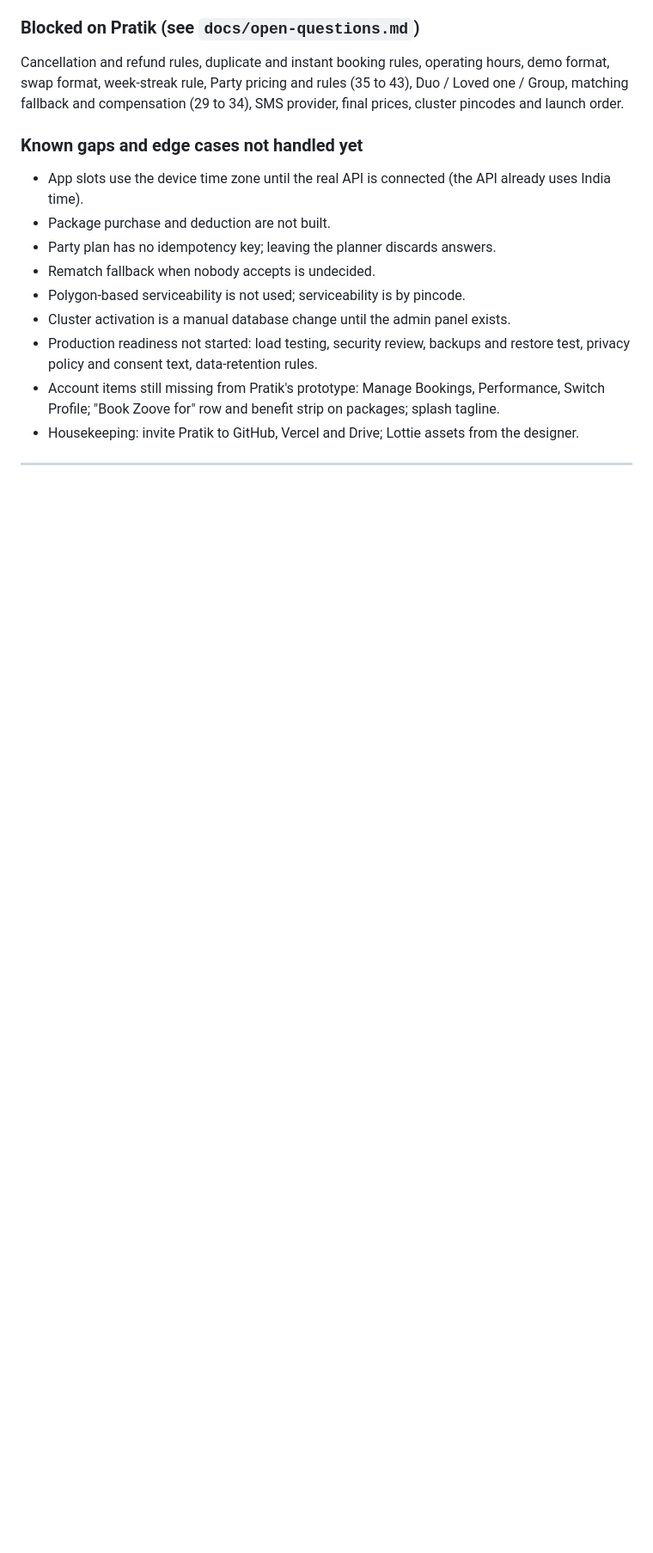
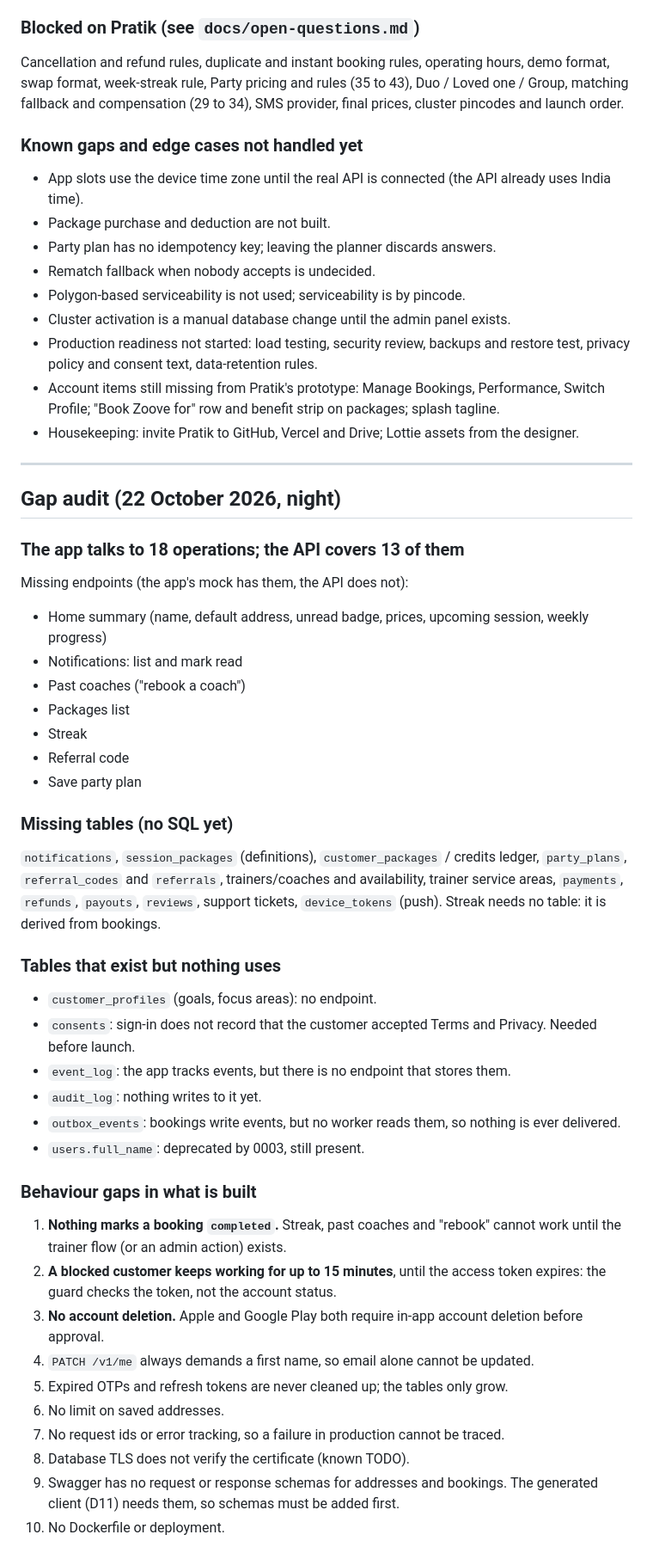
Before and after one commit to zoove-co/zoove-platform, a Markdown page: docs/progress-log.md, the part around one of its changes. Shown at 86% size. Drawn GitHub-style; blank space fills up the shorter version.

Commit message:
Docs: gap audit
Co-Authored-By: Claude Sonnet 5.5 <noreply@anthropic.com>
Claude-Session: https://claude.ai/code/session_01Tf5iDvshJQJAuL78qX8H9J

```diff
--- a/docs/progress-log.md
+++ b/docs/progress-log.md
@@ -144,3 +144,38 @@ Cancellation and refund rules, duplicate and instant booking rules, operating ho
 
 ---
 
+## Gap audit (22 October 2026, night)
+
+### The app talks to 18 operations; the API covers 13 of them
+Missing endpoints (the app's mock has them, the API does not):
+- Home summary (name, default address, unread badge, prices, upcoming session, weekly progress)
+- Notifications: list and mark read
+- Past coaches ("rebook a coach")
+- Packages list
+- Streak
+- Referral code
+- Save party plan
+
+### Missing tables (no SQL yet)
+`notifications`, `session_packages` (definitions), `customer_packages` / credits ledger, `party_plans`, `referral_codes` and `referrals`, trainers/coaches and availability, trainer service areas, `payments`, `refunds`, `payouts`, `reviews`, support tickets, `device_tokens` (push). Streak needs no table: it is derived from bookings.
+
+### Tables that exist but nothing uses
+- `customer_profiles` (goals, focus areas): no endpoint.
+- `consents`: sign-in does not record that the customer accepted Terms and Privacy. Needed before launch.
+- `event_log`: the app tracks events, but there is no endpoint that stores them.
+- `audit_log`: nothing writes to it yet.
+- `outbox_events`: bookings write events, but no worker reads them, so nothing is ever delivered.
+- `users.full_name`: deprecated by 0003, still present.
+
+### Behaviour gaps in what is built
+1. **Nothing marks a booking `completed`.** Streak, past coaches and "rebook" cannot work until the trainer flow (or an admin action) exists.
+2. **A blocked customer keeps working for up to 15 minutes**, until the access token expires: the guard checks the token, not the account status.
+3. **No account deletion.** Apple and Google Play both require in-app account deletion before approval.
+4. `PATCH /v1/me` always demands a first name, so email alone cannot be updated.
+5. Expired OTPs and refresh tokens are never cleaned up; the tables only grow.
+6. No limit on saved addresses.
+7. No request ids or error tracking, so a failure in production cannot be traced.
+8. Database TLS does not verify the certificate (known TODO).
+9. Swagger has no request or response schemas for addresses and bookings. The generated client (D11) needs them, so schemas must be added first.
+10. No Dockerfile or deployment.
+
```
Also changed, not shown: other parts of docs/progress-log.md (+15 -0 lines).
